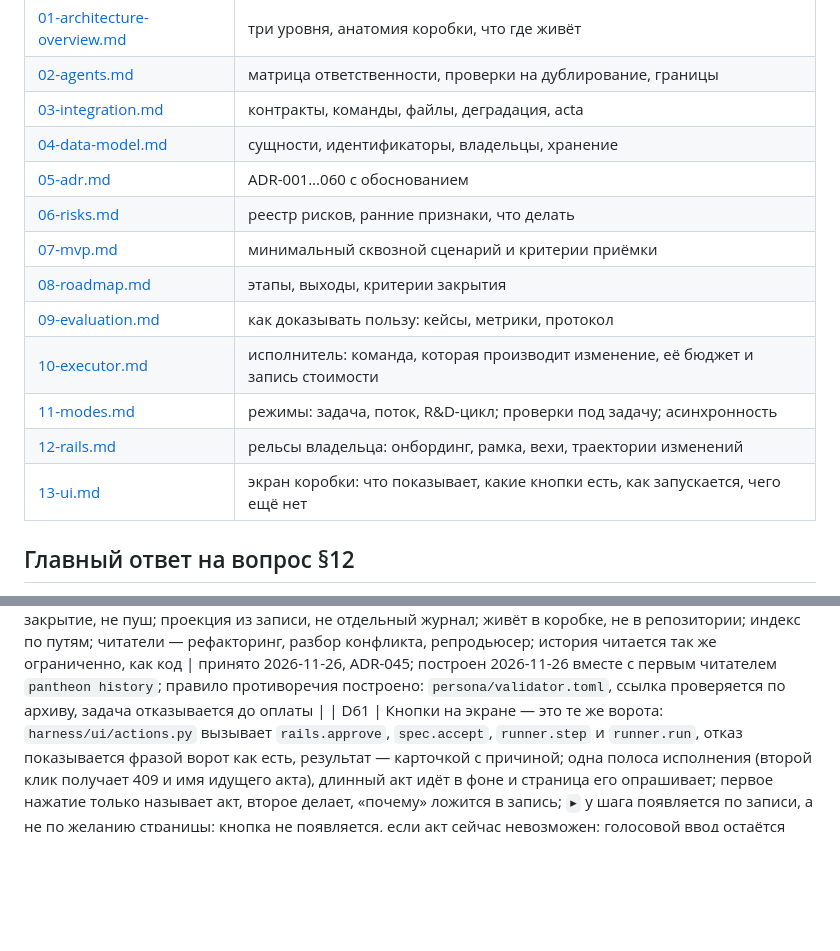
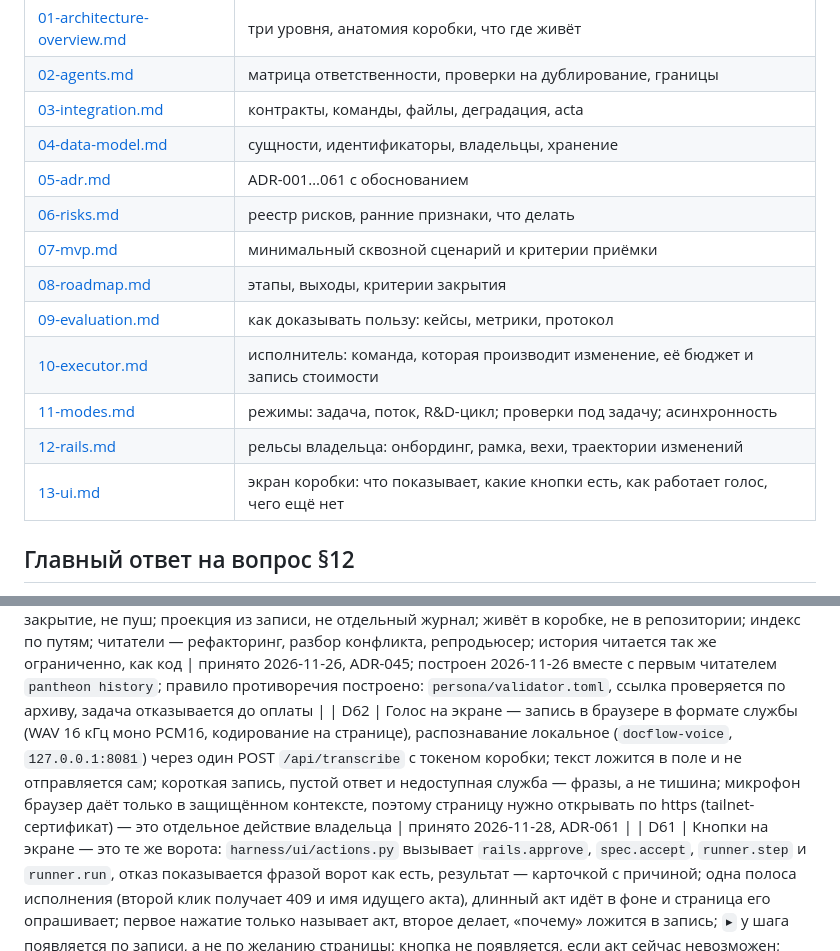
Before and after one commit to wizzhomie/pantheon, a Markdown page: docs/README.md, 2 parts joined by grey strips. GitHub-like rendering; blank space fills up the shorter version.

Commit message:
feature: voice input through the machine's recogniser; the buttons move to the side

```diff
--- a/docs/README.md
+++ b/docs/README.md
@@ -62,7 +62,7 @@ Hermes/ArchSpec/AgentOps/Trajan) — в [archive/](archive/research-2026-11-23.m
 | [02-agents.md](02-agents.md) | матрица ответственности, проверки на дублирование, границы |
 | [03-integration.md](03-integration.md) | контракты, команды, файлы, деградация, acta |
 | [04-data-model.md](04-data-model.md) | сущности, идентификаторы, владельцы, хранение |
-| [05-adr.md](05-adr.md) | ADR-001…060 с обоснованием |
+| [05-adr.md](05-adr.md) | ADR-001…061 с обоснованием |
 | [06-risks.md](06-risks.md) | реестр рисков, ранние признаки, что делать |
 | [07-mvp.md](07-mvp.md) | минимальный сквозной сценарий и критерии приёмки |
 | [08-roadmap.md](08-roadmap.md) | этапы, выходы, критерии закрытия |
@@ -70,7 +70,7 @@ Hermes/ArchSpec/AgentOps/Trajan) — в [archive/](archive/research-2026-11-23.m
 | [10-executor.md](10-executor.md) | исполнитель: команда, которая производит изменение, её бюджет и запись стоимости |
 | [11-modes.md](11-modes.md) | режимы: задача, поток, R&D-цикл; проверки под задачу; асинхронность |
 | [12-rails.md](12-rails.md) | рельсы владельца: онбординг, рамка, вехи, траектории изменений |
-| [13-ui.md](13-ui.md) | экран коробки: что показывает, какие кнопки есть, как запускается, чего ещё нет |
+| [13-ui.md](13-ui.md) | экран коробки: что показывает, какие кнопки есть, как работает голос, чего ещё нет |
 
 ## Главный ответ на вопрос §12
 
@@ -163,6 +163,7 @@ Hermes/ArchSpec/AgentOps/Trajan) — в [archive/](archive/research-2026-11-23.m
 | D44 | Сценарий «ремонт»: критерий сделанности — `repro`, которая падает на базе и проходит на фиксе; объём — граница правки, проверки политики — регрессия; зелёный `repro` на базе значит «задача не описывает живого дефекта»; baseline должен быть зелёным; правило действует только для ремонта — у достройки (фичи) критерий и flow другие и будут отдельным решением | принято 2026-11-26, ADR-043; все живые кейсы c-*/e-* — ремонт; фичевый flow не определён сознательно |
 | D45 | Контракт задачи до работы: пять пунктов (симптом, ожидаемое, как видно, границы, недостающие факты); критерий выводится из слов; чтение репозитория — только ради критерия, лестница «разговор → слова → карта → срез → полное чтение», спуск только за названным фактом; без контракта задача не отдаётся, не выводится — эскалация владельцу; контракт замораживается; репродьюсер получает контракт и возвращает «не фальсифицируем» вместо выдумки | принято 2026-11-26, ADR-044; репетиция трёх отчётов — подмена формулировки, слабый критерий, отказ на расплывчатом отчёте; `dispatch` отказывает задаче без контракта до оплаты, шаг плана несёт `[step.contract]`, третья отметка — `pantheon accept` |
 | D46 | Архив правок под каждый проект: единица — правка с причиной (контракт, отчёт, дифф, обе проверки с хешами, вердикт, замечание валидатора, отклонённые попытки, цена, пути); триггер — закрытие, не пуш; проекция из записи, не отдельный журнал; живёт в коробке, не в репозитории; индекс по путям; читатели — рефакторинг, разбор конфликта, репродьюсер; история читается так же ограниченно, как код | принято 2026-11-26, ADR-045; построен 2026-11-26 вместе с первым читателем `pantheon history`; правило противоречия построено: `persona/validator.toml`, ссылка проверяется по архиву, задача отказывается до оплаты |
+| D62 | Голос на экране — запись в браузере в формате службы (WAV 16 кГц моно PCM16, кодирование на странице), распознавание локальное (`docflow-voice`, `127.0.0.1:8081`) через один POST `/api/transcribe` с токеном коробки; текст ложится в поле и не отправляется сам; короткая запись, пустой ответ и недоступная служба — фразы, а не тишина; микрофон браузер даёт только в защищённом контексте, поэтому страницу нужно открывать по https (tailnet-сертификат) — это отдельное действие владельца | принято 2026-11-28, ADR-061 |
 | D61 | Кнопки на экране — это те же ворота: `harness/ui/actions.py` вызывает `rails.approve`, `spec.accept`, `runner.step` и `runner.run`, отказ показывается фразой ворот как есть, результат — карточкой с причиной; одна полоса исполнения (второй клик получает 409 и имя идущего акта), длинный акт идёт в фоне и страница его опрашивает; первое нажатие только называет акт, второе делает, «почему» ложится в запись; `▸` у шага появляется по записи, а не по желанию страницы; кнопка не появляется, если акт сейчас невозможен; голосовой ввод остаётся следующим срезом | принято 2026-11-28, ADR-060 |
 | D60 | Экран коробки — `pantheon ui <box>`: одна локальная страница на стандартной библиотеке, вход по токену коробки, состояние собирается теми же функциями, что `status`/`campaign`, и перечитывается на каждый запрос; два разговора (оркестратор и архитектор) строятся по фактам коробки, каждый ответ несёт цену, ключ модели не печатается; страница ничего не запускает и не правит — кнопки действий и голосовой ввод названы следующими срезами | предложено 2026-11-28, ADR-059 |
 | D59 | Рамку можно принять без архитектурной модели, если инструмент проверки границ не читает проект: `import-linter`/`grimp` видят только пакеты, а плоские модули — нет; отсутствие модели записано в приёмочной записи и в каждом акте («архитектура не проверена»), поэтому `complete` кампании значит «шаги прошли проверки», а не «границы сошлись»; второй бэкенд (`tach`) или упаковка проекта — отдельное решение | принято 2026-11-28, ADR-058 |
```
Also changed, not shown: docs/05-adr.md (+35 -0 lines), docs/13-ui.md (+15 -5 lines), docs/ui-workscreen.png, 6 other files.
